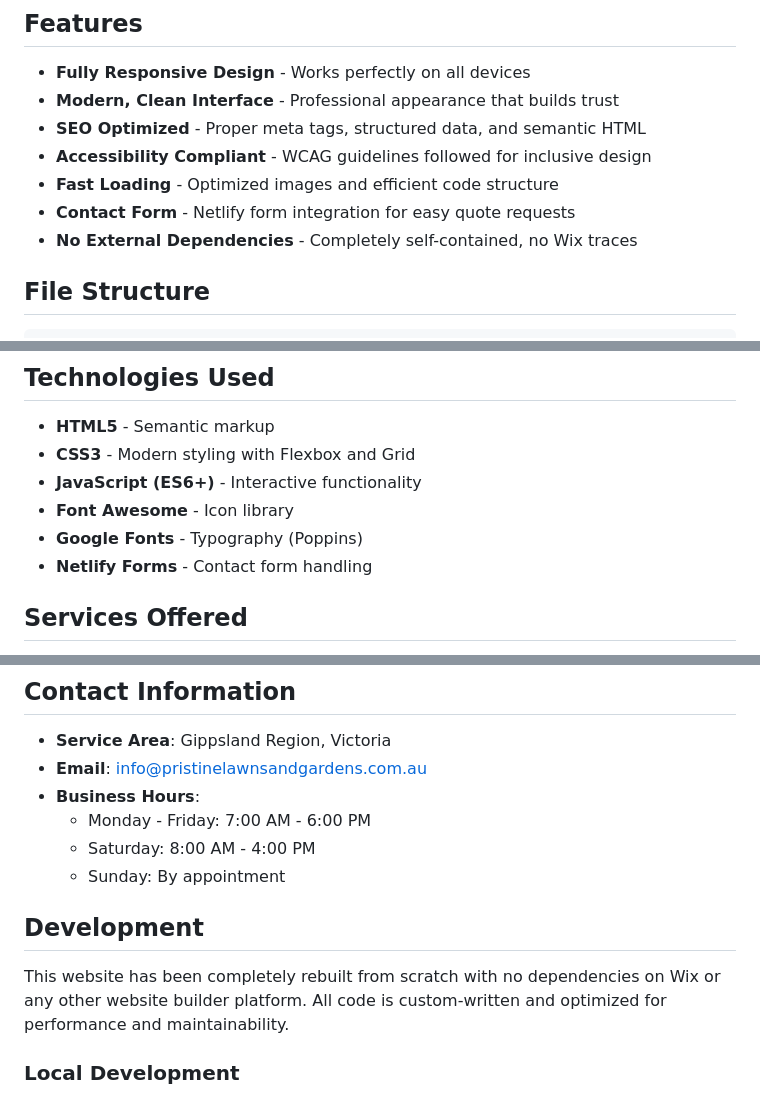
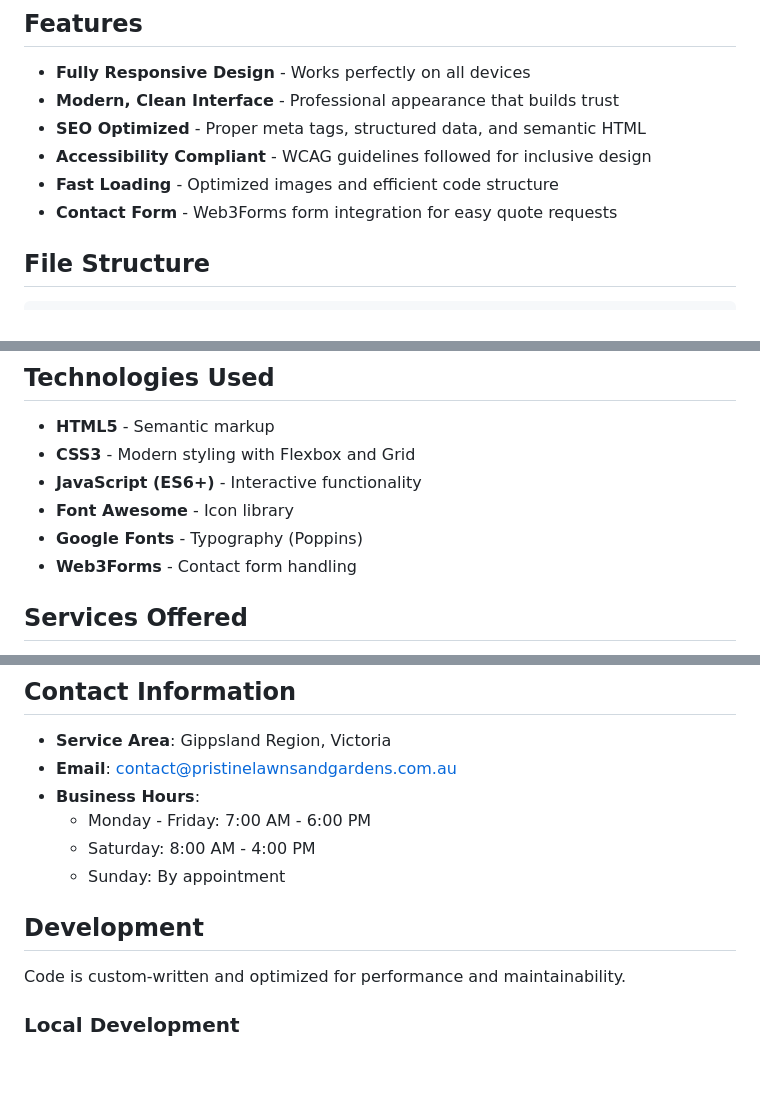
Before and after one commit to gippyws/pristinelawnsandgardens, a Markdown page: README.md, 3 parts joined by grey strips. Rendered like a GitHub page; blank space fills up the shorter version.

```diff
--- a/README.md
+++ b/README.md
@@ -9,8 +9,7 @@ A professional, responsive website for Pristine Lawns and Gardens, a lawn mowing
 - **SEO Optimized** - Proper meta tags, structured data, and semantic HTML
 - **Accessibility Compliant** - WCAG guidelines followed for inclusive design
 - **Fast Loading** - Optimized images and efficient code structure
-- **Contact Form** - Netlify form integration for easy quote requests
-- **No External Dependencies** - Completely self-contained, no Wix traces
+- **Contact Form** - Web3Forms form integration for easy quote requests
 
 ## File Structure
 
@@ -36,7 +35,7 @@ www.pristinelawnsandgardens.com.au/
 - **JavaScript (ES6+)** - Interactive functionality
 - **Font Awesome** - Icon library
 - **Google Fonts** - Typography (Poppins)
-- **Netlify Forms** - Contact form handling
+- **Web3Forms** - Contact form handling
 
 ## Services Offered
 
@@ -50,7 +49,7 @@ www.pristinelawnsandgardens.com.au/
 ## Contact Information
 
 - **Service Area**: Gippsland Region, Victoria
-- **Email**: info@pristinelawnsandgardens.com.au
+- **Email**: contact@pristinelawnsandgardens.com.au
 - **Business Hours**:
   - Monday - Friday: 7:00 AM - 6:00 PM
   - Saturday: 8:00 AM - 4:00 PM
@@ -58,7 +57,7 @@ www.pristinelawnsandgardens.com.au/
 
 ## Development
 
-This website has been completely rebuilt from scratch with no dependencies on Wix or any other website builder platform. All code is custom-written and optimized for performance and maintainability.
+Code is custom-written and optimized for performance and maintainability.
 
 ### Local Development
 
```
